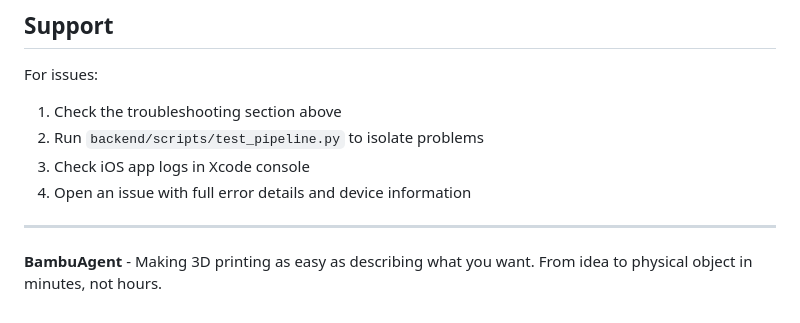
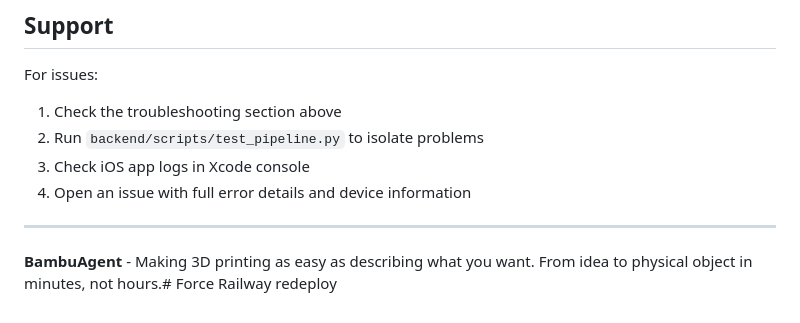
Before and after one commit to feverdreaminteractive/BambuAgent, a Markdown page: README.md, the part around the change. Drawn GitHub-style.

Commit message:
Force Railway redeploy

```diff
--- a/README.md
+++ b/README.md
@@ -254,4 +254,4 @@ For issues:
 
 ---
 
-**BambuAgent** - Making 3D printing as easy as describing what you want. From idea to physical object in minutes, not hours.
+**BambuAgent** - Making 3D printing as easy as describing what you want. From idea to physical object in minutes, not hours.# Force Railway redeploy
```
